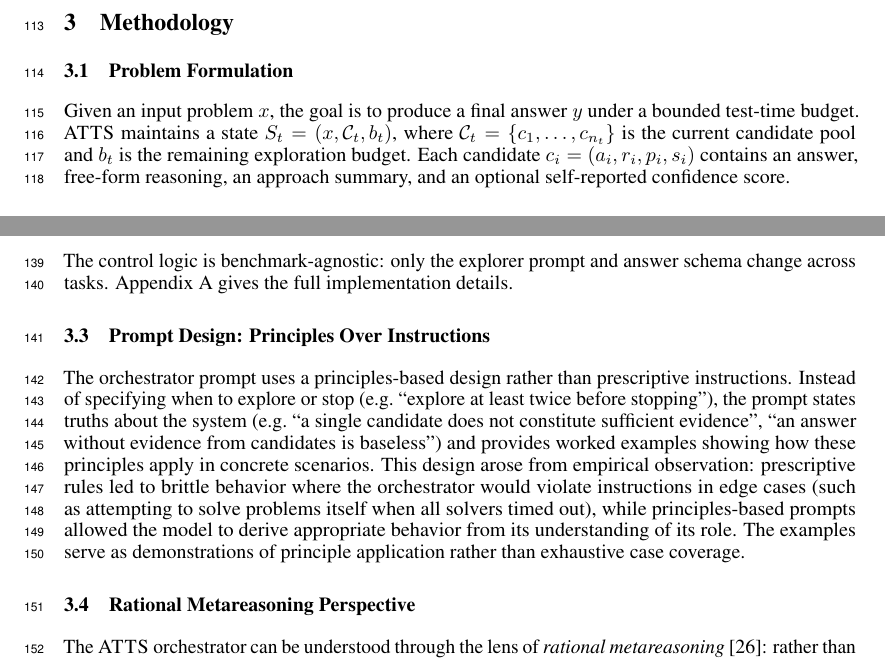
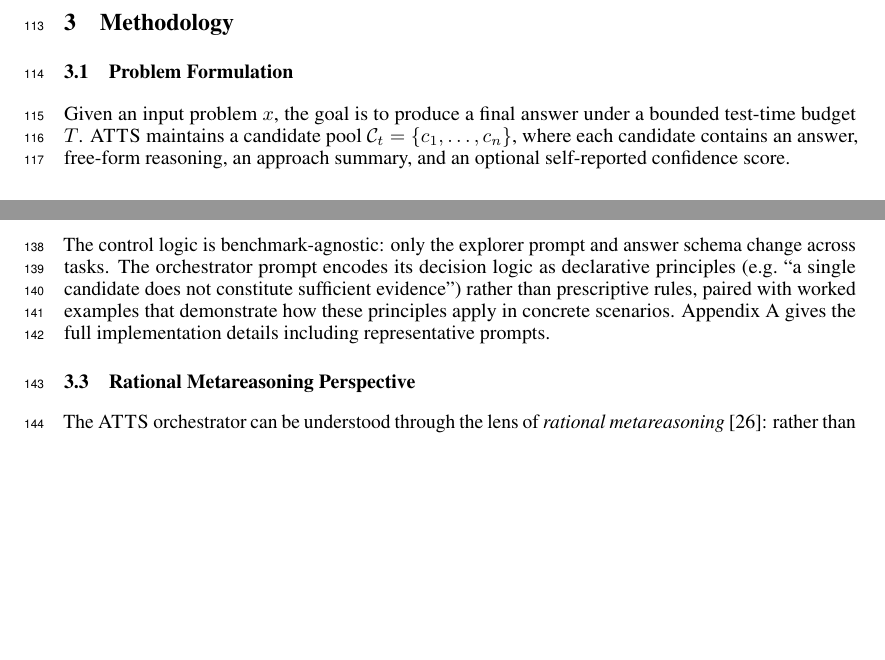
Before and after one commit to t2ance/ATTS, a LaTeX paper (Publication/paper/main.tex): two parts of pages 3 and 4 of 19, joined at a grey line, cut so that both start at the same text, the shorter picture padded with empty space. Compiled offline with pdfLaTeX.

Commit message:
Tone down principles section, clean notation, add code release URL
- Merge Section 3.3 "Prompt Design: Principles Over Instructions" into a
  single sentence in Section 3.2 (mention principles without highlighting)
- Remove unused notation (S_t, b_t, y, c_i components) from Section 3.1
- Fix dangling Section 4.4 reference -> 4.3
- Fix self-referential "the paper" -> "our"
- Add GitHub URL to Conclusion for code/data release

```diff
--- a/Publication/paper/main.tex
+++ b/Publication/paper/main.tex
@@ -88,7 +88,7 @@ Recent work on test-time compute for large language models is commonly discussed
 
 \subsection{Problem Formulation}
 
-Given an input problem \(x\), the goal is to produce a final answer \(y\) under a bounded test-time budget. \our{} maintains a state \(S_t = (x, \mathcal{C}_t, b_t)\), where \(\mathcal{C}_t = \{c_1, \dots, c_{n_t}\}\) is the current candidate pool and \(b_t\) is the remaining exploration budget. Each candidate \(c_i = (a_i, r_i, p_i, s_i)\) contains an answer, free-form reasoning, an approach summary, and an optional self-reported confidence score.
+Given an input problem \(x\), the goal is to produce a final answer under a bounded test-time budget \(T\). \our{} maintains a candidate pool \(\mathcal{C}_t = \{c_1, \dots, c_{n}\}\), where each candidate contains an answer, free-form reasoning, an approach summary, and an optional self-reported confidence score.
 
 \subsection{The \our{} Loop}
 
@@ -100,11 +100,7 @@ The method proceeds as follows. A lightweight orchestrator repeatedly decides wh
 
 \paragraph{Synthesis.} When the orchestrator stops, it synthesizes the final answer directly from \(\mathcal{C}_t\). Because it has observed the full multi-turn history---each candidate's arrival, its reasoning, and its own deliberation about whether to continue---it has richer context than a separate aggregator that only sees the final pool. The orchestrator compares candidates, reconciles partial evidence, and produces a final answer that reflects the aggregate evidence.
 
-The control logic is benchmark-agnostic: only the explorer prompt and answer schema change across tasks. Appendix~\ref{app:implementation-details} gives the full implementation details.
-
-\subsection{Prompt Design: Principles Over Instructions}
-
-The orchestrator prompt uses a principles-based design rather than prescriptive instructions. Instead of specifying when to explore or stop (e.g.\ ``explore at least twice before stopping''), the prompt states truths about the system (e.g.\ ``a single candidate does not constitute sufficient evidence'', ``an answer without evidence from candidates is baseless'') and provides worked examples showing how these principles apply in concrete scenarios. This design arose from empirical observation: prescriptive rules led to brittle behavior where the orchestrator would violate instructions in edge cases (such as attempting to solve problems itself when all solvers timed out), while principles-based prompts allowed the model to derive appropriate behavior from its understanding of its role. The examples serve as demonstrations of principle application rather than exhaustive case coverage.
+The control logic is benchmark-agnostic: only the explorer prompt and answer schema change across tasks. The orchestrator prompt encodes its decision logic as declarative principles (e.g.\ ``a single candidate does not constitute sufficient evidence'') rather than prescriptive rules, paired with worked examples that demonstrate how these principles apply in concrete scenarios. Appendix~\ref{app:implementation-details} gives the full implementation details including representative prompts.
 
 \subsection{Rational Metareasoning Perspective}
 
```
Also changed, not shown: Publication/paper/main.tex (6 more changed lines), 1 other file.
